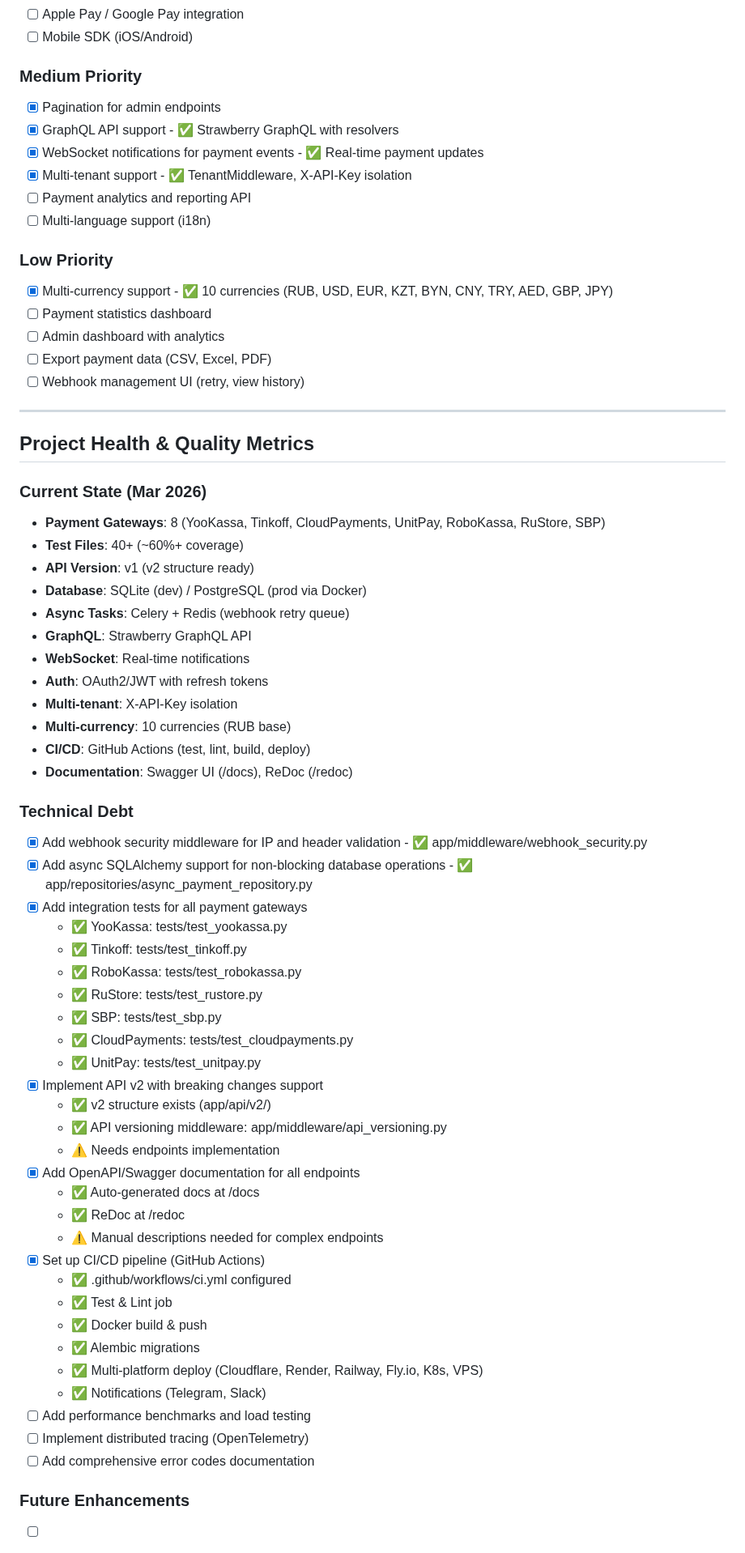
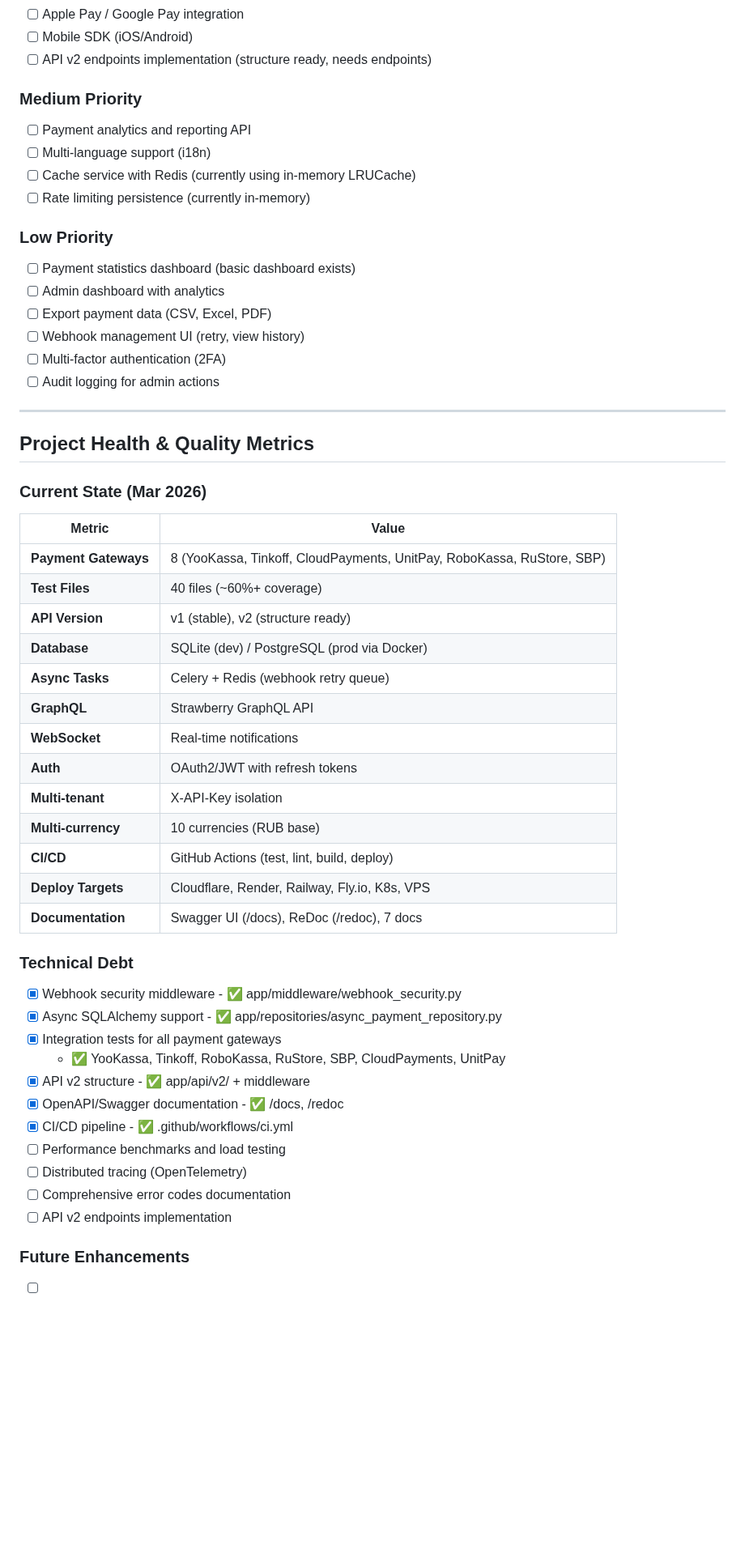
Before and after one commit to QuadDarv1ne/fastpay_connect, a Markdown page: todo.md, the part around one of its changes. Shown at 81% size. Rendered like a GitHub page; blank space fills up the shorter version.

Commit message:
docs: Restructure TODO with categorized sections

```diff
--- a/todo.md
+++ b/todo.md
@@ -100,68 +101,54 @@
 - [ ] Apple Pay / Google Pay integration
 - [ ] Mobile SDK (iOS/Android)
+- [ ] API v2 endpoints implementation (structure ready, needs endpoints)
 
 ### Medium Priority
-- [x] Pagination for admin endpoints
-- [x] GraphQL API support - ✅ Strawberry GraphQL with resolvers
-- [x] WebSocket notifications for payment events - ✅ Real-time payment updates
-- [x] Multi-tenant support - ✅ TenantMiddleware, X-API-Key isolation
 - [ ] Payment analytics and reporting API
 - [ ] Multi-language support (i18n)
+- [ ] Cache service with Redis (currently using in-memory LRUCache)
+- [ ] Rate limiting persistence (currently in-memory)
 
 ### Low Priority
-- [x] Multi-currency support - ✅ 10 currencies (RUB, USD, EUR, KZT, BYN, CNY, TRY, AED, GBP, JPY)
-- [ ] Payment statistics dashboard
+- [ ] Payment statistics dashboard (basic dashboard exists)
 - [ ] Admin dashboard with analytics
 - [ ] Export payment data (CSV, Excel, PDF)
 - [ ] Webhook management UI (retry, view history)
+- [ ] Multi-factor authentication (2FA)
+- [ ] Audit logging for admin actions
 
 ---
 
 ## Project Health & Quality Metrics
 
 ### Current State (Mar 2026)
-- **Payment Gateways**: 8 (YooKassa, Tinkoff, CloudPayments, UnitPay, RoboKassa, RuStore, SBP)
-- **Test Files**: 40+ (~60%+ coverage)
-- **API Version**: v1 (v2 structure ready)
-- **Database**: SQLite (dev) / PostgreSQL (prod via Docker)
-- **Async Tasks**: Celery + Redis (webhook retry queue)
-- **GraphQL**: Strawberry GraphQL API
-- **WebSocket**: Real-time notifications
-- **Auth**: OAuth2/JWT with refresh tokens
-- **Multi-tenant**: X-API-Key isolation
-- **Multi-currency**: 10 currencies (RUB base)
-- **CI/CD**: GitHub Actions (test, lint, build, deploy)
-- **Documentation**: Swagger UI (/docs), ReDoc (/redoc)
+| Metric | Value |
+|--------|-------|
+| **Payment Gateways** | 8 (YooKassa, Tinkoff, CloudPayments, UnitPay, RoboKassa, RuStore, SBP) |
+| **Test Files** | 40 files (~60%+ coverage) |
+| **API Version** | v1 (stable), v2 (structure ready) |
+| **Database** | SQLite (dev) / PostgreSQL (prod via Docker) |
+| **Async Tasks** | Celery + Redis (webhook retry queue) |
+| **GraphQL** | Strawberry GraphQL API |
+| **WebSocket** | Real-time notifications |
+| **Auth** | OAuth2/JWT with refresh tokens |
+| **Multi-tenant** | X-API-Key isolation |
+| **Multi-currency** | 10 currencies (RUB base) |
+| **CI/CD** | GitHub Actions (test, lint, build, deploy) |
+| **Deploy Targets** | Cloudflare, Render, Railway, Fly.io, K8s, VPS |
+| **Documentation** | Swagger UI (/docs), ReDoc (/redoc), 7 docs |
 
 ### Technical Debt
-- [x] Add webhook security middleware for IP and header validation - ✅ app/middleware/webhook_security.py
-- [x] Add async SQLAlchemy support for non-blocking database operations - ✅ app/repositories/async_payment_repository.py
-- [x] Add integration tests for all payment gateways
-  - ✅ YooKassa: tests/test_yookassa.py
-  - ✅ Tinkoff: tests/test_tinkoff.py
-  - ✅ RoboKassa: tests/test_robokassa.py
-  - ✅ RuStore: tests/test_rustore.py
-  - ✅ SBP: tests/test_sbp.py
-  - ✅ CloudPayments: tests/test_cloudpayments.py
-  - ✅ UnitPay: tests/test_unitpay.py
-- [x] Implement API v2 with breaking changes support
-  - ✅ v2 structure exists (app/api/v2/)
-  - ✅ API versioning middleware: app/middleware/api_versioning.py
-  - ⚠️ Needs endpoints implementation
-- [x] Add OpenAPI/Swagger documentation for all endpoints
-  - ✅ Auto-generated docs at /docs
-  - ✅ ReDoc at /redoc
-  - ⚠️ Manual descriptions needed for complex endpoints
-- [x] Set up CI/CD pipeline (GitHub Actions)
-  - ✅ .github/workflows/ci.yml configured
-  - ✅ Test & Lint job
-  - ✅ Docker build & push
-  - ✅ Alembic migrations
-  - ✅ Multi-platform deploy (Cloudflare, Render, Railway, Fly.io, K8s, VPS)
-  - ✅ Notifications (Telegram, Slack)
-- [ ] Add performance benchmarks and load testing
-- [ ] Implement distributed tracing (OpenTelemetry)
-- [ ] Add comprehensive error codes documentation
+- [x] Webhook security middleware - ✅ app/middleware/webhook_security.py
+- [x] Async SQLAlchemy support - ✅ app/repositories/async_payment_repository.py
+- [x] Integration tests for all payment gateways
+  - ✅ YooKassa, Tinkoff, RoboKassa, RuStore, SBP, CloudPayments, UnitPay
+- [x] API v2 structure - ✅ app/api/v2/ + middleware
+- [x] OpenAPI/Swagger documentation - ✅ /docs, /redoc
+- [x] CI/CD pipeline - ✅ .github/workflows/ci.yml
+- [ ] Performance benchmarks and load testing
+- [ ] Distributed tracing (OpenTelemetry)
+- [ ] Comprehensive error codes documentation
+- [ ] API v2 endpoints implementation
 
 ### Future Enhancements
 - [ ] Recurring payments / subscriptions API
```
Also changed, not shown: other parts of todo.md (+44 -51 lines).
